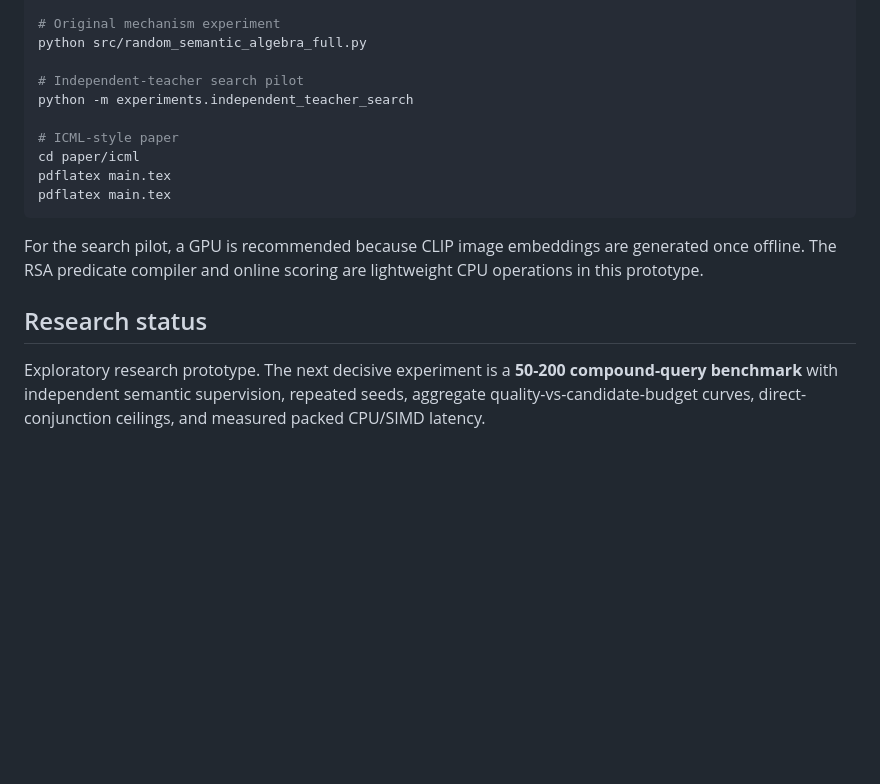
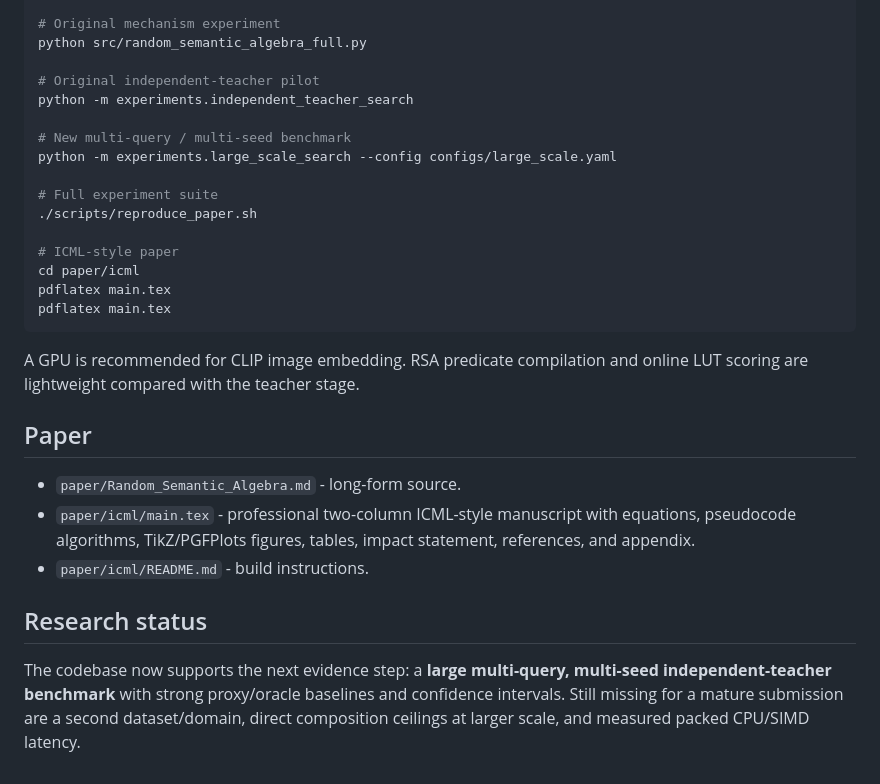
Before and after one commit to hanialshater/ras, a Markdown page: README.md, the part around one of its changes. Drawn GitHub-style; blank space fills up the shorter version.

````diff
--- a/README.md
+++ b/README.md
@@ -63,8 +111,14 @@ pip install -r requirements.txt
 # Original mechanism experiment
 python src/random_semantic_algebra_full.py
 
-# Independent-teacher search pilot
+# Original independent-teacher pilot
 python -m experiments.independent_teacher_search
+
+# New multi-query / multi-seed benchmark
+python -m experiments.large_scale_search --config configs/large_scale.yaml
+
+# Full experiment suite
+./scripts/reproduce_paper.sh
 
 # ICML-style paper
 cd paper/icml
@@ -72,8 +126,14 @@ pdflatex main.tex
 pdflatex main.tex
 ```
 
-For the search pilot, a GPU is recommended because CLIP image embeddings are generated once offline. The RSA predicate compiler and online scoring are lightweight CPU operations in this prototype.
+A GPU is recommended for CLIP image embedding. RSA predicate compilation and online LUT scoring are lightweight compared with the teacher stage.
+
+## Paper
+
+- `paper/Random_Semantic_Algebra.md` - long-form source.
+- `paper/icml/main.tex` - professional two-column ICML-style manuscript with equations, pseudocode algorithms, TikZ/PGFPlots figures, tables, impact statement, references, and appendix.
+- `paper/icml/README.md` - build instructions.
 
 ## Research status
 
-Exploratory research prototype. The next decisive experiment is a **50-200 compound-query benchmark** with independent semantic supervision, repeated seeds, aggregate quality-vs-candidate-budget curves, direct-conjunction ceilings, and measured packed CPU/SIMD latency.
+The codebase now supports the next evidence step: a **large multi-query, multi-seed independent-teacher benchmark** with strong proxy/oracle baselines and confidence intervals. Still missing for a mature submission are a second dataset/domain, direct composition ceilings at larger scale, and measured packed CPU/SIMD latency.
````
Also changed, not shown: other parts of README.md (+62 -14 lines).
